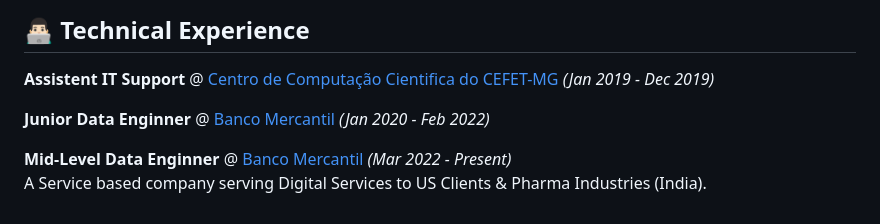
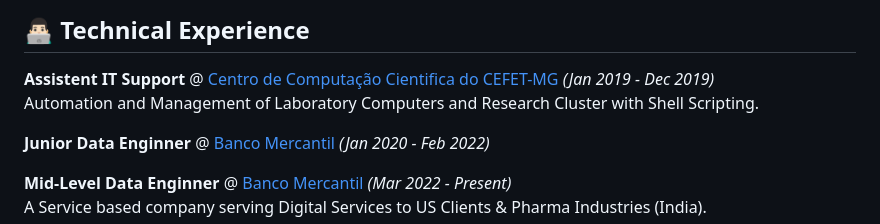
Before and after one commit to pedrohenriquecordeiro/pedrohenriquecordeiro.github.io, a Markdown page: index.md, the part around the change. GitHub-like rendering.

```diff
--- a/index.md
+++ b/index.md
@@ -5,6 +5,7 @@ _Data Enginner based in Belo Horizonte, Minas Gerais, Brazil_ <br>
 
 ## 👨🏻‍💻 Technical Experience
 **Assistent IT Support**  @ [Centro de Computação Cientifica do CEFET-MG](https://www.cefetmg.br/) _(Jan 2019 - Dec 2019)_<br>
+Automation and Management of Laboratory Computers and Research Cluster with Shell Scripting.
 
 **Junior Data Enginner** @ [Banco Mercantil](https://bancomercantil.com.br/Paginas/Home.aspx) _(Jan 2020 - Feb 2022)_<br>
 
```
